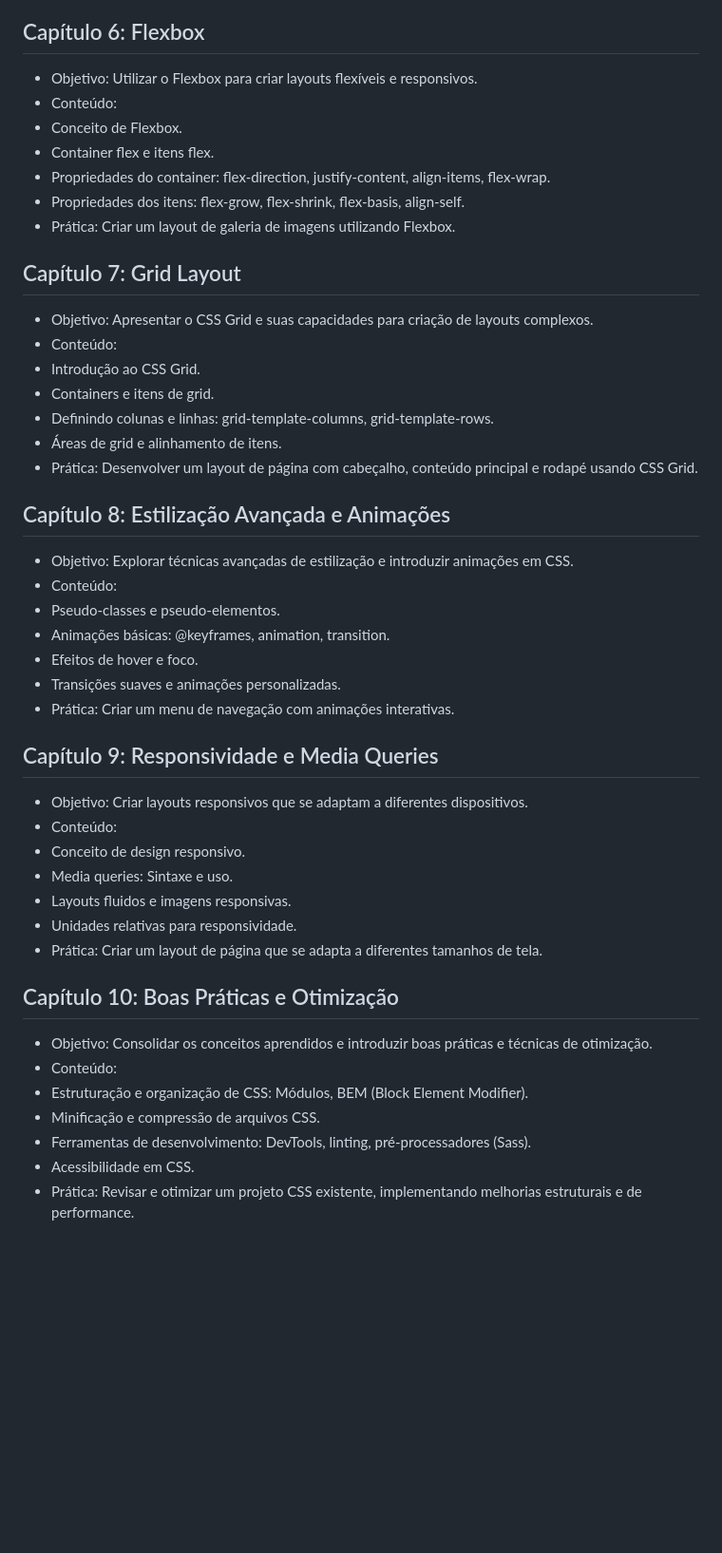
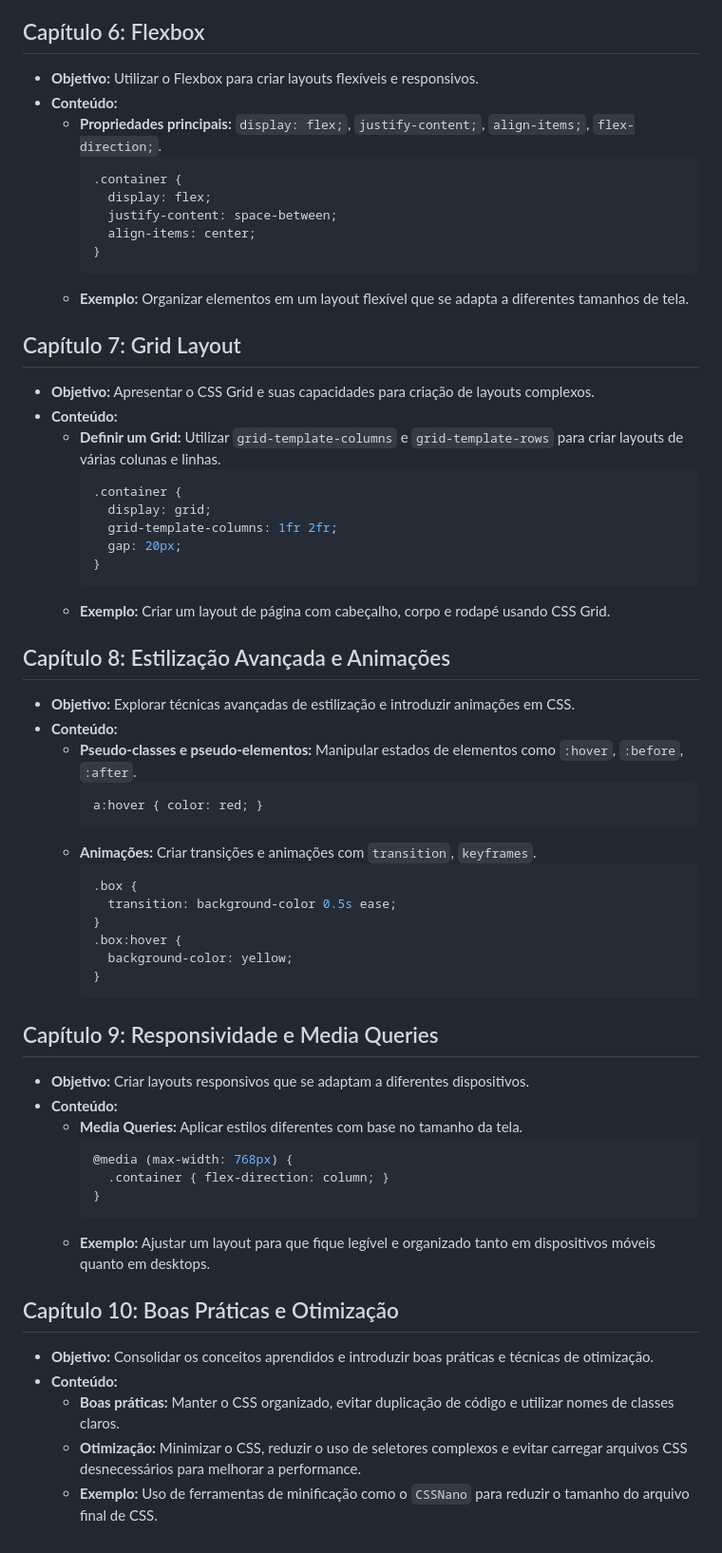
Before and after one commit to GustavoZSin/Modelagem_Web_Documentacao_HTML_CSS, a Markdown page: README.md, the part around one of its changes. Shown at 95% size. Rendered like a GitHub page; blank space fills up the shorter version.

````diff
--- a/README.md
+++ b/README.md
@@ -53,50 +78,66 @@ Estrutura básica de um arquivo CSS.
 
 ## Capítulo 6: Flexbox
 
-- Objetivo: Utilizar o Flexbox para criar layouts flexíveis e responsivos.
-- Conteúdo:
-- Conceito de Flexbox.
-- Container flex e itens flex.
-- Propriedades do container: flex-direction, justify-content, align-items, flex-wrap.
-- Propriedades dos itens: flex-grow, flex-shrink, flex-basis, align-self.
-- Prática: Criar um layout de galeria de imagens utilizando Flexbox.
+- **Objetivo:** Utilizar o Flexbox para criar layouts flexíveis e responsivos.
+- **Conteúdo:**
+  - **Propriedades principais:** `display: flex;`, `justify-content;`, `align-items;`, `flex-direction;`.
+    ```css
+    .container {
+      display: flex;
+      justify-content: space-between;
+      align-items: center;
+    }
+    ```
+  - **Exemplo:** Organizar elementos em um layout flexível que se adapta a diferentes tamanhos de tela.
 
 ## Capítulo 7: Grid Layout
 
-- Objetivo: Apresentar o CSS Grid e suas capacidades para criação de layouts complexos.
-- Conteúdo:
-- Introdução ao CSS Grid.
-- Containers e itens de grid.
-- Definindo colunas e linhas: grid-template-columns, grid-template-rows.
-- Áreas de grid e alinhamento de itens.
-- Prática: Desenvolver um layout de página com cabeçalho, conteúdo principal e rodapé usando CSS Grid.
+- **Objetivo:** Apresentar o CSS Grid e suas capacidades para criação de layouts complexos.
+- **Conteúdo:**
+  - **Definir um Grid:** Utilizar `grid-template-columns` e `grid-template-rows` para criar layouts de várias colunas e linhas.
+    ```css
+    .container {
+      display: grid;
+      grid-template-columns: 1fr 2fr;
+      gap: 20px;
+    }
+    ```
+  - **Exemplo:** Criar um layout de página com cabeçalho, corpo e rodapé usando CSS Grid.
 
 ## Capítulo 8: Estilização Avançada e Animações
 
-- Objetivo: Explorar técnicas avançadas de estilização e introduzir animações em CSS.
-- Conteúdo:
-- Pseudo-classes e pseudo-elementos.
-- Animações básicas: @keyframes, animation, transition.
-- Efeitos de hover e foco.
-- Transições suaves e animações personalizadas.
-- Prática: Criar um menu de navegação com animações interativas.
+- **Objetivo:** Explorar técnicas avançadas de estilização e introduzir animações em CSS.
+- **Conteúdo:**
+  - **Pseudo-classes e pseudo-elementos:** Manipular estados de elementos como `:hover`, `:before`, `:after`.
+    ```css
+    a:hover { color: red; }
+    ```
+  - **Animações:** Criar transições e animações com `transition`, `keyframes`.
+    ```css
+    .box {
+      transition: background-color 0.5s ease;
+    }
+    .box:hover {
+      background-color: yellow;
+    }
+    ```
 
 ## Capítulo 9: Responsividade e Media Queries
 
-- Objetivo: Criar layouts responsivos que se adaptam a diferentes dispositivos.
-- Conteúdo:
-- Conceito de design responsivo.
-- Media queries: Sintaxe e uso.
-- Layouts fluidos e imagens responsivas.
-- Unidades relativas para responsividade.
-- Prática: Criar um layout de página que se adapta a diferentes tamanhos de tela.
+- **Objetivo:** Criar layouts responsivos que se adaptam a diferentes dispositivos.
+- **Conteúdo:**
+  - **Media Queries:** Aplicar estilos diferentes com base no tamanho da tela.
+    ```css
+    @media (max-width: 768px) {
+      .container { flex-direction: column; }
+    }
+    ```
+  - **Exemplo:** Ajustar um layout para que fique legível e organizado tanto em dispositivos móveis quanto em desktops.
 
 ## Capítulo 10: Boas Práticas e Otimização
 
-- Objetivo: Consolidar os conceitos aprendidos e introduzir boas práticas e técnicas de otimização.
-- Conteúdo:
-- Estruturação e organização de CSS: Módulos, BEM (Block Element Modifier).
-- Minificação e compressão de arquivos CSS.
-- Ferramentas de desenvolvimento: DevTools, linting, pré-processadores (Sass).
-- Acessibilidade em CSS.
-- Prática: Revisar e otimizar um projeto CSS existente, implementando melhorias estruturais e de performance.
+- **Objetivo:** Consolidar os conceitos aprendidos e introduzir boas práticas e técnicas de otimização.
+- **Conteúdo:**
+  - **Boas práticas:** Manter o CSS organizado, evitar duplicação de código e utilizar nomes de classes claros.
+  - **Otimização:** Minimizar o CSS, reduzir o uso de seletores complexos e evitar carregar arquivos CSS desnecessários para melhorar a performance.
+  - **Exemplo:** Uso de ferramentas de minificação como o `CSSNano` para reduzir o tamanho do arquivo final de CSS.
````
Also changed, not shown: other parts of README.md (+61 -36 lines).
